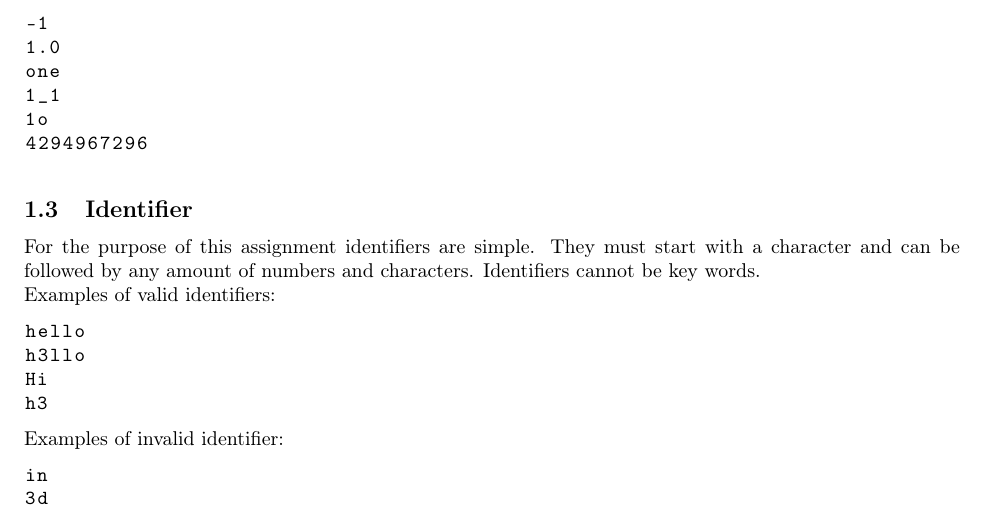
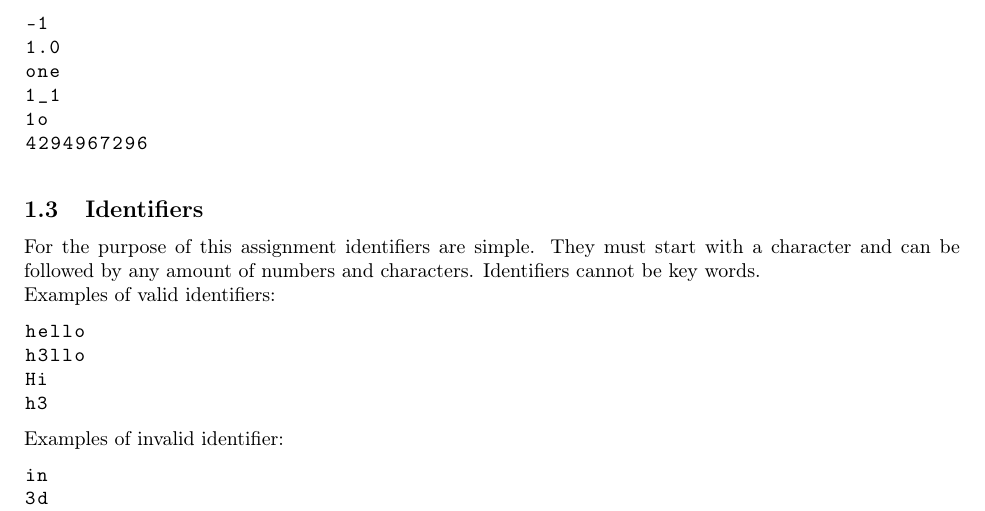
Before and after one commit to cmput415/415-docs, a LaTeX document (generator/generator.tex): part of page 1 of 10, cut so that both start at the same text. Compiled offline with pdfLaTeX.

Commit message:
Standardise identifiers names.

```diff
--- a/generator/generator.tex
+++ b/generator/generator.tex
@@ -97,7 +97,7 @@ Examples of invalid integers literals:
   4294967296
 \end{lstlisting}
 
-\subsection{Identifier}
+\subsection{Identifiers}
 For the purpose of this assignment identifiers are simple. They must start with a character and
 can be followed by any amount of numbers and characters. Identifiers cannot be key words.
 
```
